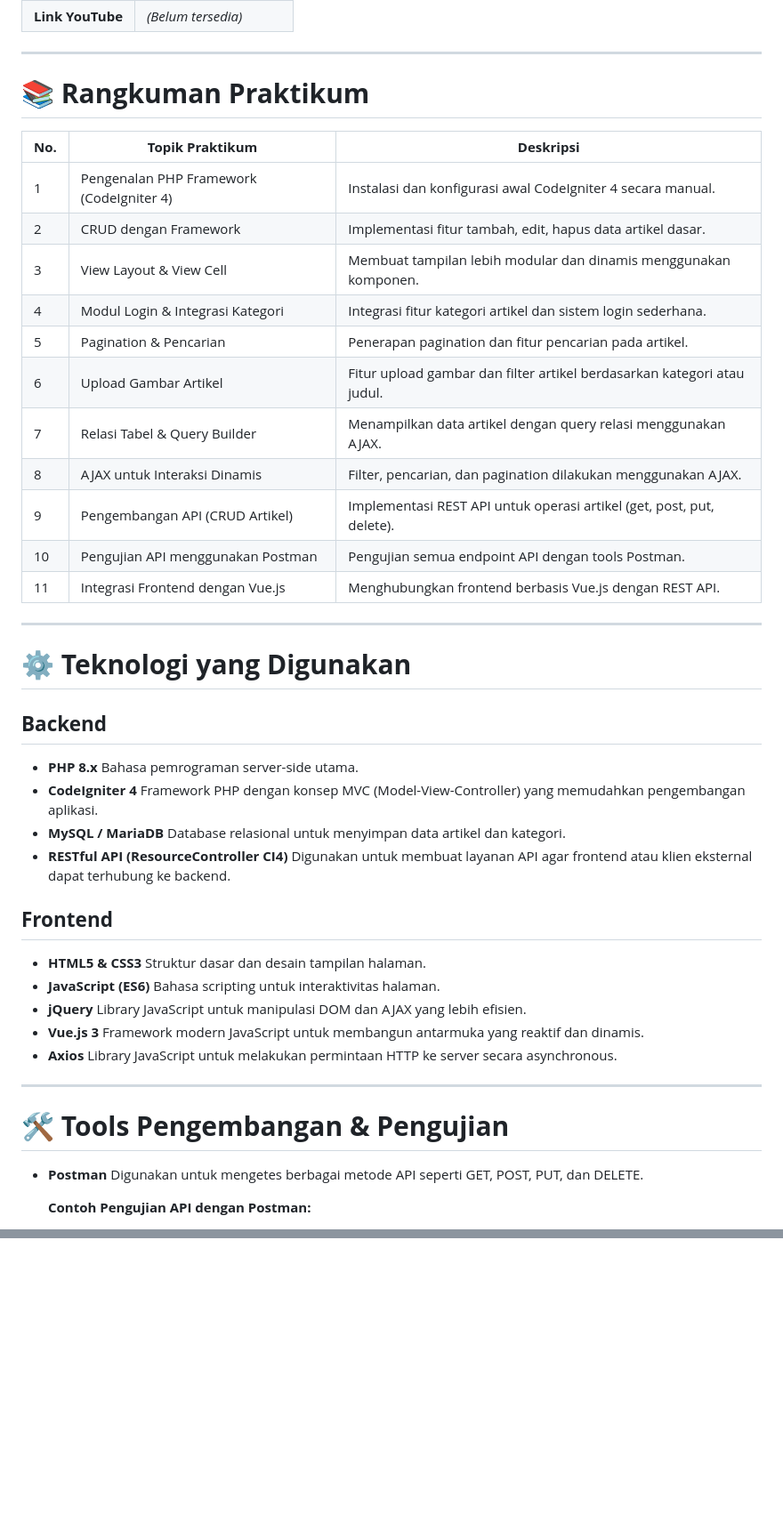
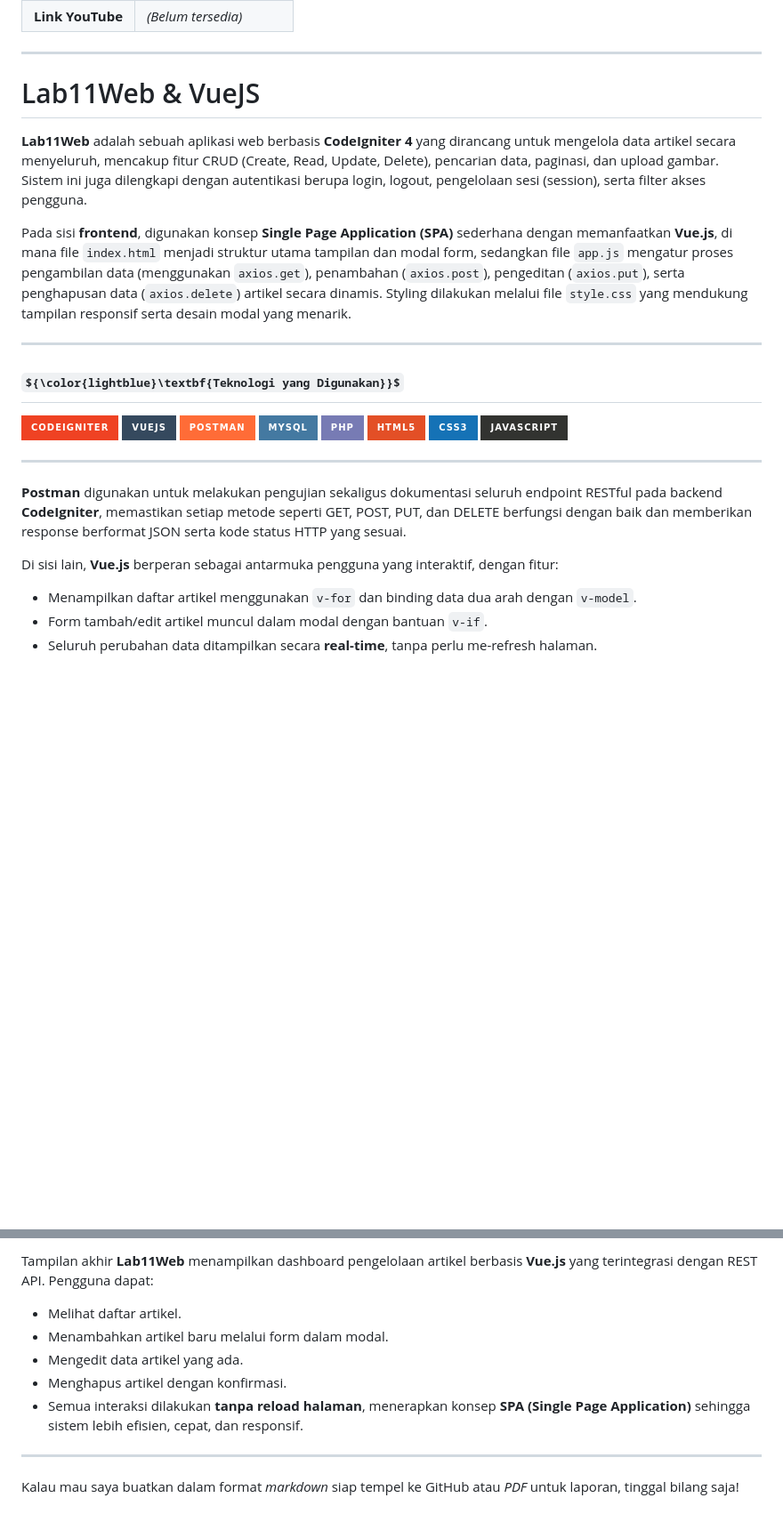
Before and after one commit to fakhriafif14/Lab11-VueJS, a Markdown page: README.md, 2 parts joined by grey strips. Shown: that part at 89% size. GitHub-like rendering; badges without logos; some formulas as TeX source; blank space fills up the shorter version.

```diff
--- a/README.md
+++ b/README.md
@@ -12,56 +12,25 @@
 
 ---
 
-# **📚 Rangkuman Praktikum**
+# Lab11Web & VueJS
 
-| **No.** | **Topik Praktikum**                      | **Deskripsi**                                                           |
-| ------- | ---------------------------------------- | ----------------------------------------------------------------------- |
-| 1       | Pengenalan PHP Framework (CodeIgniter 4) | Instalasi dan konfigurasi awal CodeIgniter 4 secara manual.             |
-| 2       | CRUD dengan Framework                    | Implementasi fitur tambah, edit, hapus data artikel dasar.              |
-| 3       | View Layout & View Cell                  | Membuat tampilan lebih modular dan dinamis menggunakan komponen.        |
-| 4       | Modul Login & Integrasi Kategori         | Integrasi fitur kategori artikel dan sistem login sederhana.            |
-| 5       | Pagination & Pencarian                   | Penerapan pagination dan fitur pencarian pada artikel.                  |
-| 6       | Upload Gambar Artikel                    | Fitur upload gambar dan filter artikel berdasarkan kategori atau judul. |
-| 7       | Relasi Tabel & Query Builder             | Menampilkan data artikel dengan query relasi menggunakan AJAX.          |
-| 8       | AJAX untuk Interaksi Dinamis             | Filter, pencarian, dan pagination dilakukan menggunakan AJAX.           |
-| 9       | Pengembangan API (CRUD Artikel)          | Implementasi REST API untuk operasi artikel (get, post, put, delete).   |
-| 10      | Pengujian API menggunakan Postman        | Pengujian semua endpoint API dengan tools Postman.                      |
-| 11      | Integrasi Frontend dengan Vue.js         | Menghubungkan frontend berbasis Vue.js dengan REST API.                 |
+**Lab11Web** adalah sebuah aplikasi web berbasis **CodeIgniter 4** yang dirancang untuk mengelola data artikel secara menyeluruh, mencakup fitur CRUD (Create, Read, Update, Delete), pencarian data, paginasi, dan upload gambar. Sistem ini juga dilengkapi dengan autentikasi berupa login, logout, pengelolaan sesi (session), serta filter akses pengguna.
+
+Pada sisi **frontend**, digunakan konsep **Single Page Application (SPA)** sederhana dengan memanfaatkan **Vue.js**, di mana file `index.html` menjadi struktur utama tampilan dan modal form, sedangkan file `app.js` mengatur proses pengambilan data (menggunakan `axios.get`), penambahan (`axios.post`), pengeditan (`axios.put`), serta penghapusan data (`axios.delete`) artikel secara dinamis. Styling dilakukan melalui file `style.css` yang mendukung tampilan responsif serta desain modal yang menarik.
 
 ---
 
-# **⚙️ Teknologi yang Digunakan**
+## ${\color{lightblue}\textbf{Teknologi yang Digunakan}}$
 
-## **Backend**
-
-* **PHP 8.x**
-  Bahasa pemrograman server-side utama.
-* **CodeIgniter 4**
-  Framework PHP dengan konsep MVC (Model-View-Controller) yang memudahkan pengembangan aplikasi.
-* **MySQL / MariaDB**
-  Database relasional untuk menyimpan data artikel dan kategori.
-* **RESTful API (ResourceController CI4)**
-  Digunakan untuk membuat layanan API agar frontend atau klien eksternal dapat terhubung ke backend.
-
-## **Frontend**
-
-* **HTML5 & CSS3**
-  Struktur dasar dan desain tampilan halaman.
-* **JavaScript (ES6)**
-  Bahasa scripting untuk interaktivitas halaman.
-* **jQuery**
-  Library JavaScript untuk manipulasi DOM dan AJAX yang lebih efisien.
-* **Vue.js 3**
-  Framework modern JavaScript untuk membangun antarmuka yang reaktif dan dinamis.
-* **Axios**
-  Library JavaScript untuk melakukan permintaan HTTP ke server secara asynchronous.
+![Code-Igniter](https://img.shields.io/badge/CodeIgniter-%23EF4223.svg?style=for-the-badge\&logo=codeIgniter\&logoColor=white) ![Vue.js](https://img.shields.io/badge/vuejs-%2335495e.svg?style=for-the-badge\&logo=vuedotjs\&logoColor=%234FC08D) ![Postman](https://img.shields.io/badge/Postman-FF6C37?style=for-the-badge\&logo=postman\&logoColor=white) ![MySQL](https://img.shields.io/badge/mysql-4479A1.svg?style=for-the-badge\&logo=mysql\&logoColor=white) ![PHP](https://img.shields.io/badge/php-%23777BB4.svg?style=for-the-badge\&logo=php\&logoColor=white) ![HTML5](https://img.shields.io/badge/html5-%23E34F26.svg?style=for-the-badge\&logo=html5\&logoColor=white) ![CSS3](https://img.shields.io/badge/css3-%231572B6.svg?style=for-the-badge\&logo=css3\&logoColor=white) ![JavaScript](https://img.shields.io/badge/javascript-%23323330.svg?style=for-the-badge\&logo=javascript\&logoColor=%23F7DF1E)
 
 ---
 
-# **🛠️ Tools Pengembangan & Pengujian**
+**Postman** digunakan untuk melakukan pengujian sekaligus dokumentasi seluruh endpoint RESTful pada backend **CodeIgniter**, memastikan setiap metode seperti GET, POST, PUT, dan DELETE berfungsi dengan baik dan memberikan response berformat JSON serta kode status HTTP yang sesuai.
 
-* **Postman**
-  Digunakan untuk mengetes berbagai metode API seperti GET, POST, PUT, dan DELETE.
+Di sisi lain, **Vue.js** berperan sebagai antarmuka pengguna yang interaktif, dengan fitur:
 
-  **Contoh Pengujian API dengan Postman:**
+* Menampilkan daftar artikel menggunakan `v-for` dan binding data dua arah dengan `v-model`.
+* Form tambah/edit artikel muncul dalam modal dengan bantuan `v-if`.
+* Seluruh perubahan data ditampilkan secara **real-time**, tanpa perlu me-refresh halaman.
 
@@ -155,0 +269,11 @@ Jika Anda ingin saya ubah ke format Markdown, PDF, atau Word, silakan beri tahu
+Tampilan akhir **Lab11Web** menampilkan dashboard pengelolaan artikel berbasis **Vue.js** yang terintegrasi dengan REST API. Pengguna dapat:
+
+* Melihat daftar artikel.
+* Menambahkan artikel baru melalui form dalam modal.
+* Mengedit data artikel yang ada.
+* Menghapus artikel dengan konfirmasi.
+* Semua interaksi dilakukan **tanpa reload halaman**, menerapkan konsep **SPA (Single Page Application)** sehingga sistem lebih efisien, cepat, dan responsif.
+
+---
+
+Kalau mau saya buatkan dalam format *markdown* siap tempel ke GitHub atau *PDF* untuk laporan, tinggal bilang saja!
```
Also changed, not shown: other parts of README.md (+198 -54 lines).
